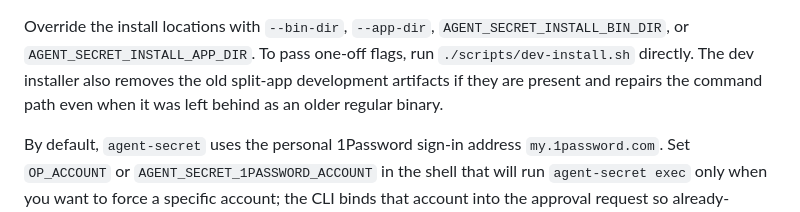
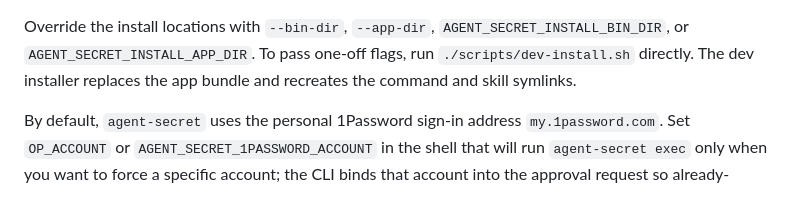
Before and after one commit to kovyrin/agent-secret, a Markdown page: README.md, the part around the change. Drawn GitHub-style.

Commit message:
Remove stale split-app install claim

```diff
--- a/README.md
+++ b/README.md
@@ -291,9 +291,8 @@ By default this installs:
 
 Override the install locations with `--bin-dir`, `--app-dir`,
 `AGENT_SECRET_INSTALL_BIN_DIR`, or `AGENT_SECRET_INSTALL_APP_DIR`. To pass
-one-off flags, run `./scripts/dev-install.sh` directly. The dev installer also
-removes the old split-app development artifacts if they are present and repairs
-the command path even when it was left behind as an older regular binary.
+one-off flags, run `./scripts/dev-install.sh` directly. The dev installer
+replaces the app bundle and recreates the command and skill symlinks.
 
 By default, `agent-secret` uses the personal 1Password sign-in address
 `my.1password.com`. Set `OP_ACCOUNT` or `AGENT_SECRET_1PASSWORD_ACCOUNT` in the
```
